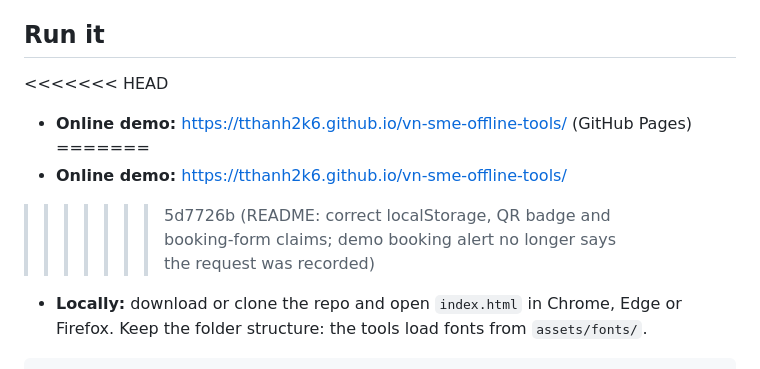
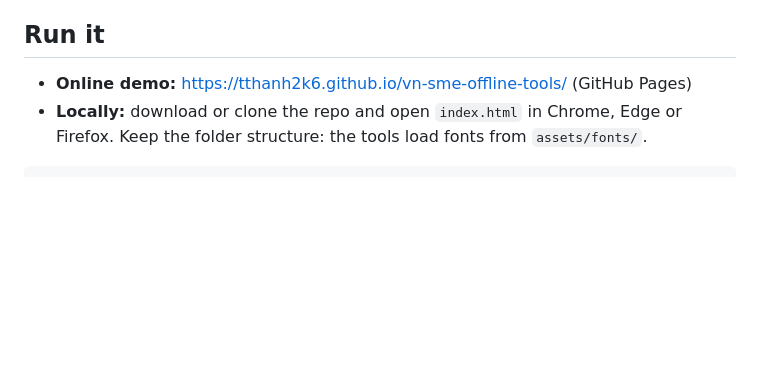
Before and after one commit to Tthanh2k6/vn-sme-offline-tools, a Markdown page: README.md, the part around the change. Drawn GitHub-style; blank space fills up the shorter version.

Commit message:
Remove leftover merge conflict markers from README

````diff
--- a/README.md
+++ b/README.md
@@ -18,11 +18,7 @@ Offline browser tools for Vietnamese small businesses: VietQR cashier, receivabl
 
 ## Run it
 
-<<<<<<< HEAD
 - **Online demo:** https://tthanh2k6.github.io/vn-sme-offline-tools/ (GitHub Pages)
-=======
-- **Online demo:** https://tthanh2k6.github.io/vn-sme-offline-tools/
->>>>>>> 5d7726b (README: correct localStorage, QR badge and booking-form claims; demo booking alert no longer says the request was recorded)
 - **Locally:** download or clone the repo and open `index.html` in Chrome, Edge or Firefox. Keep the folder structure: the tools load fonts from `assets/fonts/`.
 
 ```
````
